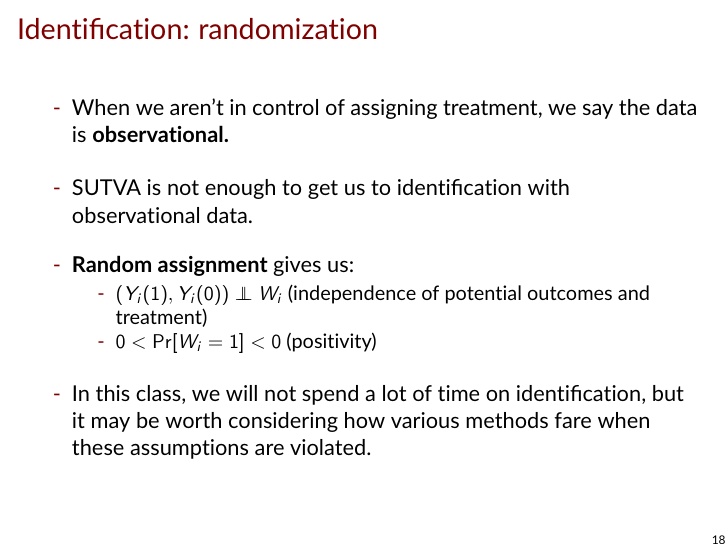
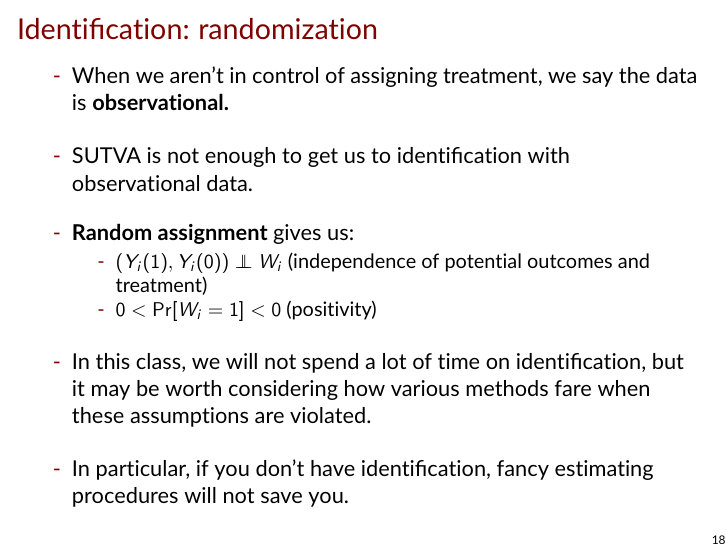
Before and after one commit to UChicago-pol-methods/plsc-40601-CI-ML, LaTeX slides (slides/slides_11.tex): page 19 of 21. Compiled offline with LaTeX, dvips and Ghostscript; a LaTeX package or settings file that is missing is left out.

Commit message:
identification

```diff
--- a/slides/slides_11.tex
+++ b/slides/slides_11.tex
@@ -445,7 +445,8 @@ Many others!
 \item $(Y_i(1), Y_i(0)) \independent W_i$ (independence of potential outcomes and treatment)
 \item $0< \Pr[W_i = 1] <0$ (positivity)\pause
 \end{itemize}
-\item In this class, we will not spend a lot of time on identification, but it may be worth considering how various methods fare when these assumptions are violated.
+\item In this class, we will not spend a lot of time on identification, but it may be worth considering how various methods fare when these assumptions are violated. \pause
+\item In particular, if you don't have identification, fancy estimating procedures will not save you.
 \end{wideitemize}
 
 \end{frame}
```
Also changed, not shown: slides/slides_11.pdf, 1 other file.
